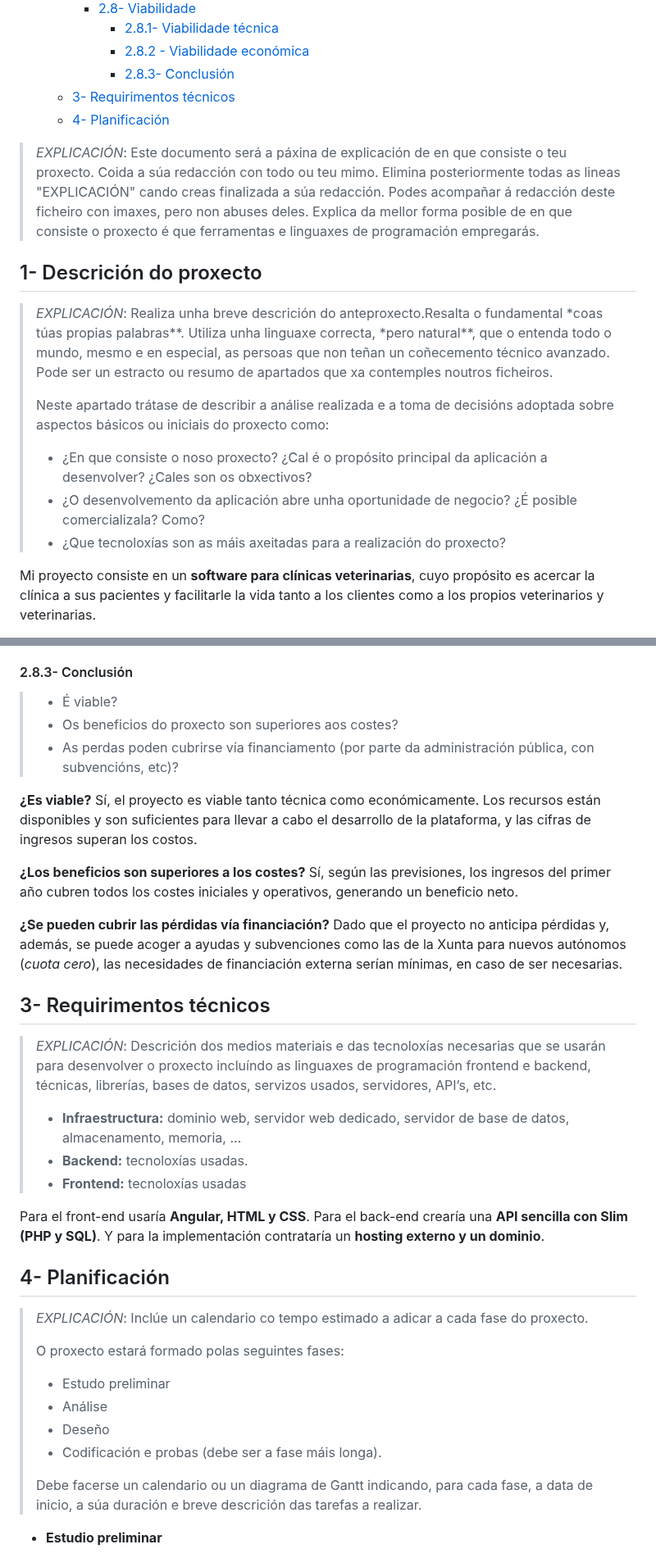
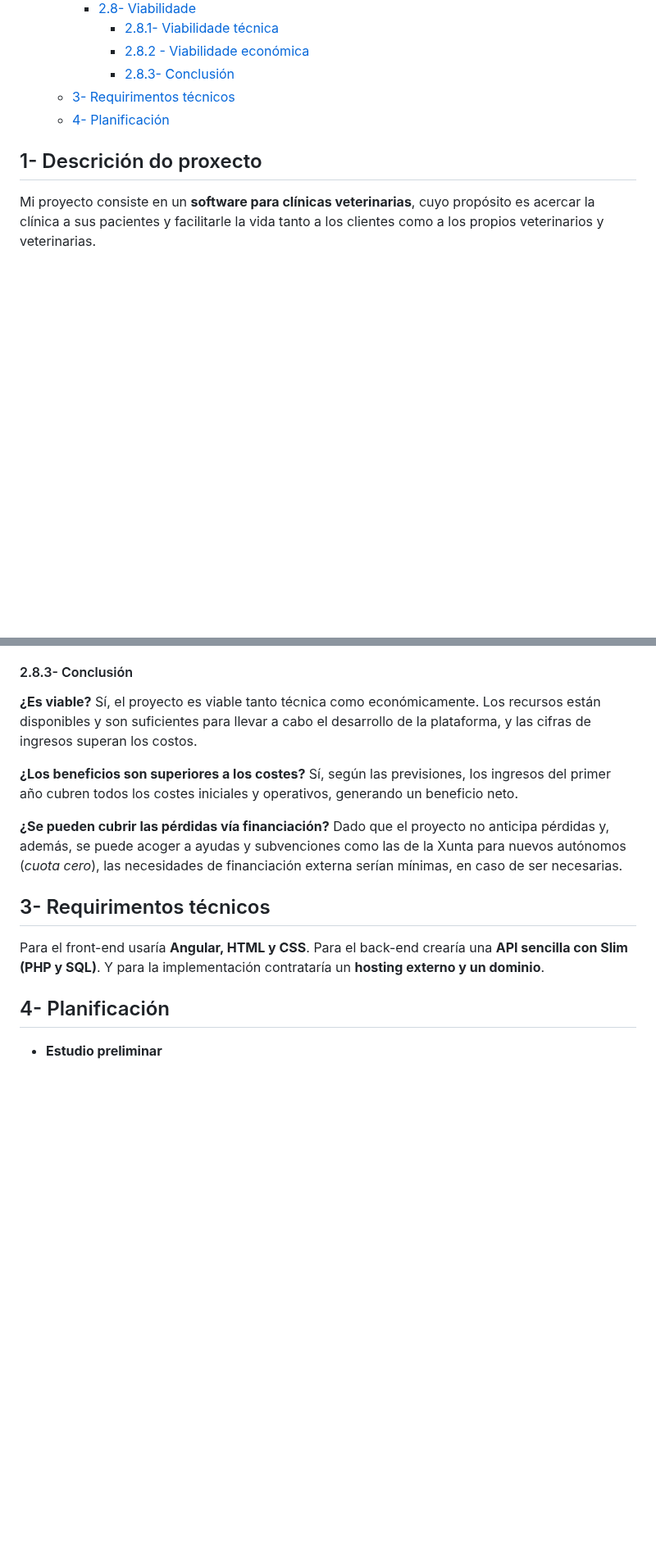
Before and after one commit to iriavidal/Proyecto-DAW, a Markdown page: doc/templates/1_Anteproxecto.md, 2 parts joined by grey strips. Shown at 82% size. Rendered like a GitHub page; blank space fills up the shorter version.

Commit message:
Eliminación de explicaciones de los apartados en el anteproyecto

```diff
--- a/doc/templates/1_Anteproxecto.md
+++ b/doc/templates/1_Anteproxecto.md
@@ -19,19 +19,7 @@
   - [3- Requirimentos técnicos](#3--requirimentos-técnicos)
   - [4- Planificación](#4--planificación)
 
-> _EXPLICACIÓN_: Este documento será a páxina de explicación de en que consiste o teu proxecto. Coida a súa redacción con todo ou teu mimo. Elimina posteriormente todas as lineas "EXPLICACIÓN" cando creas finalizada a súa redacción.
-> Podes acompañar á redacción deste ficheiro con imaxes, pero non abuses deles.
-> Explica da mellor forma posible de en que consiste o proxecto é que ferramentas e linguaxes de programación empregarás.
-
 ## 1- Descrición do proxecto
-
-> _EXPLICACIÓN_: Realiza unha breve descrición do anteproxecto.Resalta o fundamental *coas túas propias palabras\*\*. Utiliza unha linguaxe correcta, *pero natural\*\*, que o entenda todo o mundo, mesmo e en especial, as persoas que non teñan un coñecemento técnico avanzado. Pode ser un estracto ou resumo de apartados que xa contemples noutros ficheiros.
->
-> Neste apartado trátase de describir a análise realizada e a toma de decisións adoptada sobre aspectos básicos ou iniciais do proxecto como:
->
-> - ¿En que consiste o noso proxecto? ¿Cal é o propósito principal da aplicación a desenvolver? ¿Cales son os obxectivos?
-> - ¿O desenvolvemento da aplicación abre unha oportunidade de negocio? ¿É posible comercializala? Como?
-> - ¿Que tecnoloxías son as máis axeitadas para a realización do proxecto?
 
 Mi proyecto consiste en un **software para clínicas veterinarias**, cuyo propósito es acercar la clínica a sus pacientes y facilitarle la vida tanto a los clientes como a los propios veterinarios y veterinarias.
 
@@ -315,10 +253,6 @@ Esto significa que se necesitarán aproximadamente 13 clientes al año para cubr
 
 #### 2.8.3- Conclusión
 
-> - É viable?
-> - Os beneficios do proxecto son superiores aos costes?
-> - As perdas poden cubrirse vía financiamento (por parte da administración pública, con subvencións, etc)?
-
 **¿Es viable?**
 Sí, el proyecto es viable tanto técnica como económicamente. Los recursos están disponibles y son suficientes para llevar a cabo el desarrollo de la plataforma, y las cifras de ingresos superan los costos.
 
@@ -330,26 +264,9 @@ Dado que el proyecto no anticipa pérdidas y, además, se puede acoger a ayudas
 
 ## 3- Requirimentos técnicos
 
-> _EXPLICACIÓN_: Descrición dos medios materiais e das tecnoloxías necesarias que se usarán para desenvolver o proxecto incluíndo as linguaxes de programación frontend e backend, técnicas, librerías, bases de datos, servizos usados, servidores, API’s, etc.
->
-> - **Infraestructura:** dominio web, servidor web dedicado, servidor de base de datos, almacenamento, memoria, ...
-> - **Backend:** tecnoloxías usadas.
-> - **Frontend:** tecnoloxías usadas
-
 Para el front-end usaría **Angular, HTML y CSS**. Para el back-end crearía una **API sencilla con Slim (PHP y SQL)**. Y para la implementación contrataría un **hosting externo y un dominio**.
 
 ## 4- Planificación
-
-> _EXPLICACIÓN_: Inclúe un calendario co tempo estimado a adicar a cada fase do proxecto.
->
-> O proxecto estará formado polas seguintes fases:
->
-> - Estudo preliminar
-> - Análise
-> - Deseño
-> - Codificación e probas (debe ser a fase máis longa).
->
-> Debe facerse un calendario ou un diagrama de Gantt indicando, para cada fase, a data de inicio, a súa duración e breve descrición das tarefas a realizar.
 
 - **Estudio preliminar**
 
```
Also changed, not shown: other parts of doc/templates/1_Anteproxecto.md (+0 -50 lines).
